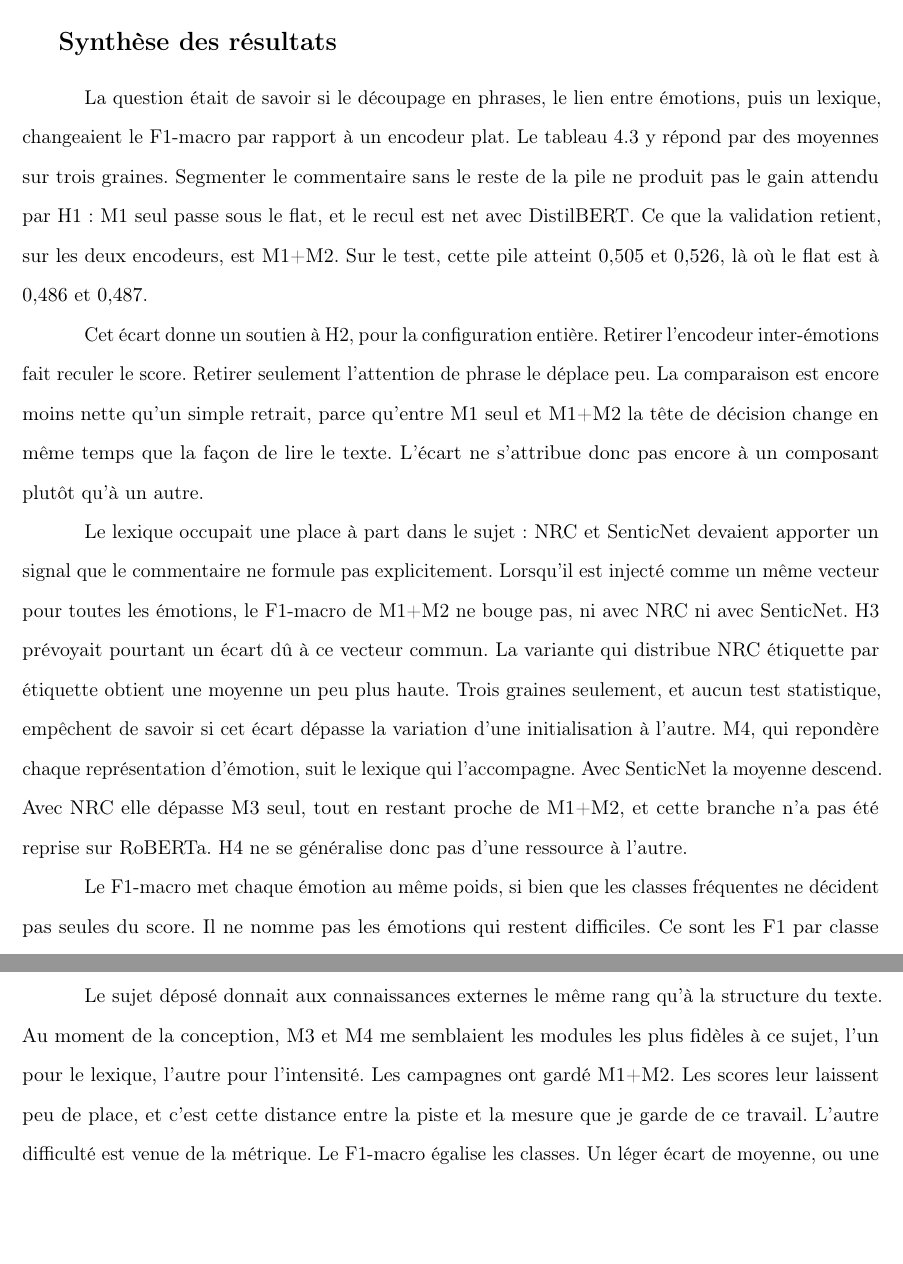
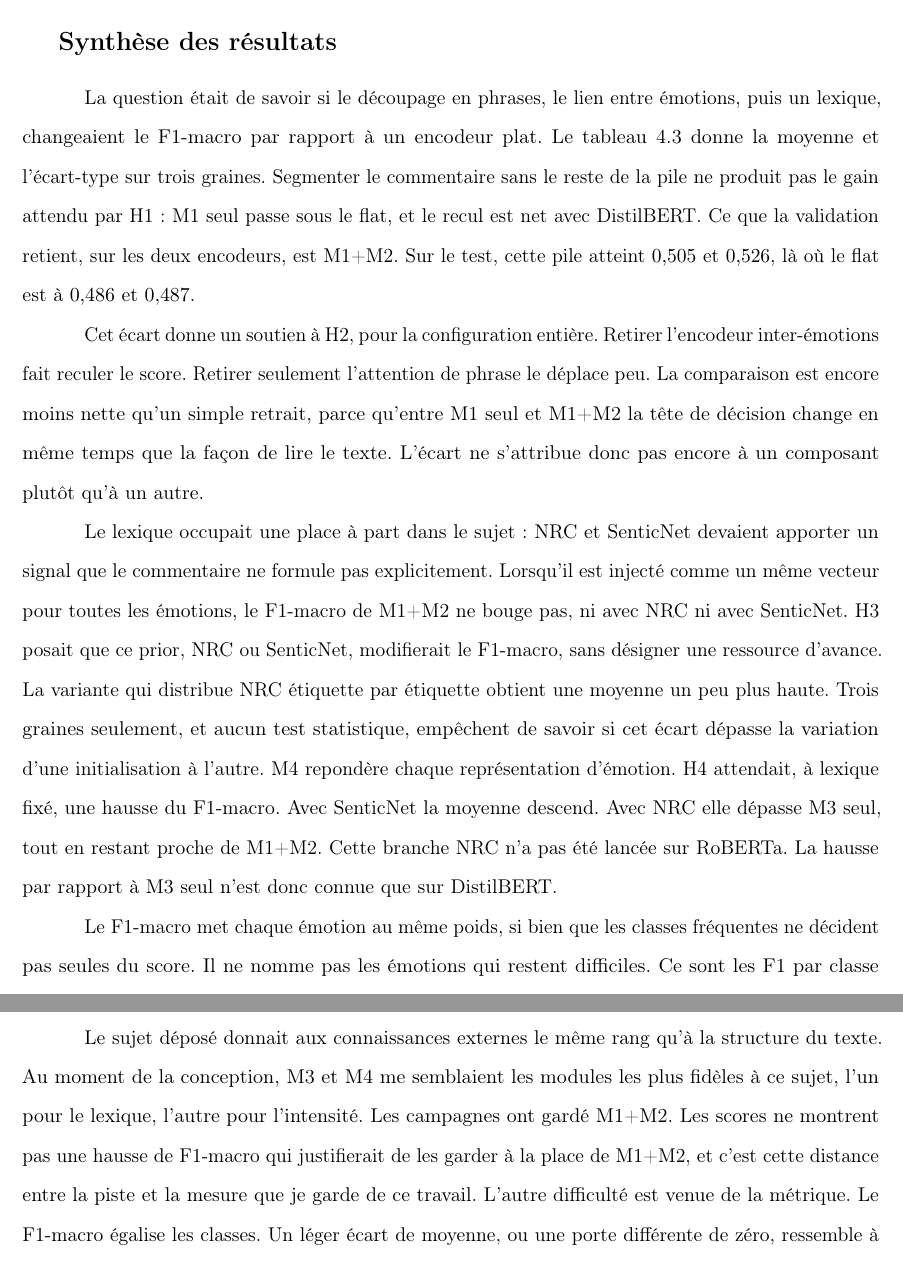
Before and after one commit to khalef-khalil/marii, a LaTeX thesis (main.tex, which reads conclusion.tex): two parts of pages 69 and 71 of 80, joined at a grey line, cut so that both start at the same text, the shorter picture padded with empty space. Compiled offline with pdfLaTeX.

Commit message:
Align the conclusion's H3 and H4 wording with the hypotheses and the runs that exist.
Co-authored-by: Cursor <cursoragent@cursor.com>

```diff
--- a/conclusion.tex
+++ b/conclusion.tex
@@ -11,8 +11,8 @@ le test.
 \addcontentsline{toc}{section}{Synthèse des résultats}
 La question était de savoir si le découpage en phrases, le lien entre
 émotions, puis un lexique, changeaient le F1-macro par rapport à un
-encodeur plat. Le tableau~\ref{tab:expe-val-test-selection} y répond par
-des moyennes sur trois graines. Segmenter le commentaire sans le reste
+encodeur plat. Le tableau~\ref{tab:expe-val-test-selection} donne la
+moyenne et l'écart-type sur trois graines. Segmenter le commentaire sans le reste
 de la pile ne produit pas le gain attendu par H1 : M1 seul passe sous
 le flat, et le recul est net avec DistilBERT. Ce que la validation
 retient, sur les deux encodeurs, est M1+M2. Sur le test, cette pile
@@ -30,15 +30,17 @@ Le lexique occupait une place à part dans le sujet : NRC et SenticNet
 devaient apporter un signal que le commentaire ne formule pas
 explicitement. Lorsqu'il est injecté comme un même vecteur pour toutes
 les émotions, le F1-macro de M1+M2 ne bouge pas, ni avec NRC ni avec
-SenticNet. H3 prévoyait pourtant un écart dû à ce vecteur commun. La
+SenticNet. H3 posait que ce prior, NRC ou SenticNet, modifierait le
+F1-macro, sans désigner une ressource d'avance. La
 variante qui distribue NRC étiquette par étiquette obtient une moyenne
 un peu plus haute. Trois graines seulement, et aucun test statistique,
 empêchent de savoir si cet écart dépasse la variation d'une
-initialisation à l'autre. M4, qui repondère chaque
-représentation d'émotion, suit le lexique qui l'accompagne. Avec
+initialisation à l'autre. M4 repondère chaque représentation
+d'émotion. H4 attendait, à lexique fixé, une hausse du F1-macro. Avec
 SenticNet la moyenne descend. Avec NRC elle dépasse M3 seul, tout en
-restant proche de M1+M2, et cette branche n'a pas été reprise sur
-RoBERTa. H4 ne se généralise donc pas d'une ressource à l'autre.
+restant proche de M1+M2. Cette branche NRC n'a pas été lancée sur
+RoBERTa. La hausse par rapport à M3 seul n'est donc connue que sur
+DistilBERT.
 
 Le F1-macro met chaque émotion au même poids, si bien que les classes
 fréquentes ne décident pas seules du score. Il ne nomme pas les
@@ -110,9 +112,10 @@ extérieures, donc à un protocole distinct de la ladder.
 Le sujet déposé donnait aux connaissances externes le même rang qu'à la
 structure du texte. Au moment de la conception, M3 et M4 me semblaient
 les modules les plus fidèles à ce sujet, l'un pour le lexique, l'autre
-pour l'intensité. Les campagnes ont gardé M1+M2. Les scores leur
-laissent peu de place, et c'est cette distance entre la piste et la
-mesure que je garde de ce travail. L'autre difficulté
+pour l'intensité. Les campagnes ont gardé M1+M2. Les scores ne montrent pas une hausse
+de F1-macro qui justifierait de les garder à la place de M1+M2, et
+c'est cette
+distance entre la piste et la mesure que je garde de ce travail. L'autre difficulté
 est venue de la métrique. Le F1-macro égalise les classes. Un léger
 écart de moyenne, ou une porte différente de zéro, ressemble à une
 raison de conserver un module. Trois graines ne suffisent pas à
```
Also changed, not shown: conclusion.tex (6 more changed lines).
